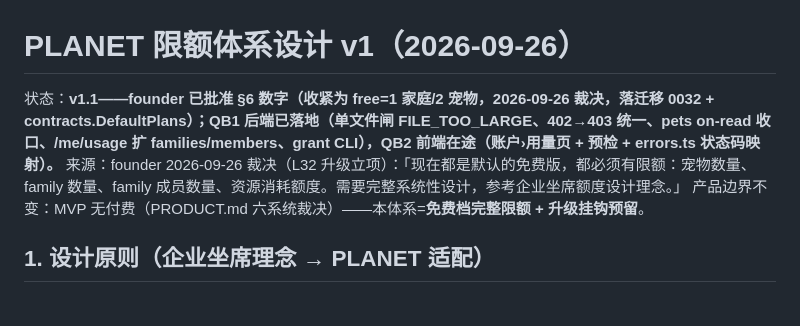
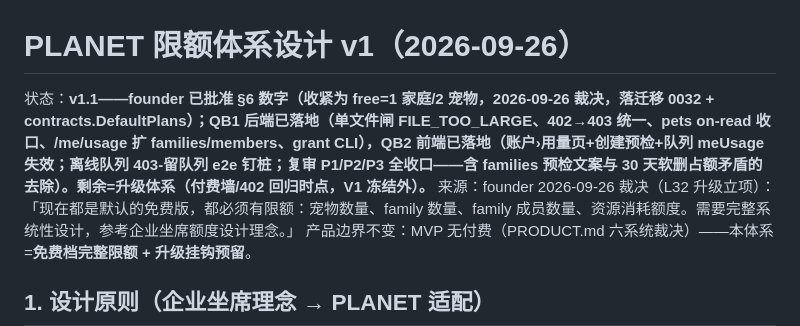
Before and after one commit to Jindequan/joinplanet.pet, a Markdown page: docs/commerce/QUOTA-SYSTEM-DESIGN.md, the part around the change. Drawn GitHub-style; blank space fills up the shorter version.

```diff
--- a/docs/commerce/QUOTA-SYSTEM-DESIGN.md
+++ b/docs/commerce/QUOTA-SYSTEM-DESIGN.md
@@ -1,6 +1,6 @@
 # PLANET 限额体系设计 v1（2026-09-26）
 
-状态：**v1.1——founder 已批准 §6 数字（收紧为 free=1 家庭/2 宠物，2026-09-26 裁决，落迁移 0032 + contracts.DefaultPlans）；QB1 后端已落地（单文件闸 FILE_TOO_LARGE、402→403 统一、pets on-read 收口、/me/usage 扩 families/members、grant CLI），QB2 前端在途（账户›用量页 + 预检 + errors.ts 状态码映射）。**
+状态：**v1.1——founder 已批准 §6 数字（收紧为 free=1 家庭/2 宠物，2026-09-26 裁决，落迁移 0032 + contracts.DefaultPlans）；QB1 后端已落地（单文件闸 FILE_TOO_LARGE、402→403 统一、pets on-read 收口、/me/usage 扩 families/members、grant CLI），QB2 前端已落地（账户›用量页+创建预检+队列 meUsage 失效；离线队列 403-留队列 e2e 钉桩；复审 P1/P2/P3 全收口——含 families 预检文案与 30 天软删占额矛盾的去除）。剩余=升级体系（付费墙/402 回归时点，V1 冻结外）。**
 来源：founder 2026-09-26 裁决（L32 升级立项）：「现在都是默认的免费版，都必须有限额：宠物数量、family 数量、family 成员数量、资源消耗额度。需要完整系统性设计，参考企业坐席额度设计理念。」
 产品边界不变：MVP 无付费（PRODUCT.md 六系统裁决）——本体系=**免费档完整限额 + 升级挂钩预留**。
 
```
Also changed, not shown: docs/APP-PAGE-MAP.md (+1 -0 lines), docs/DEFECT-LEDGER.md (+2 -2 lines).
